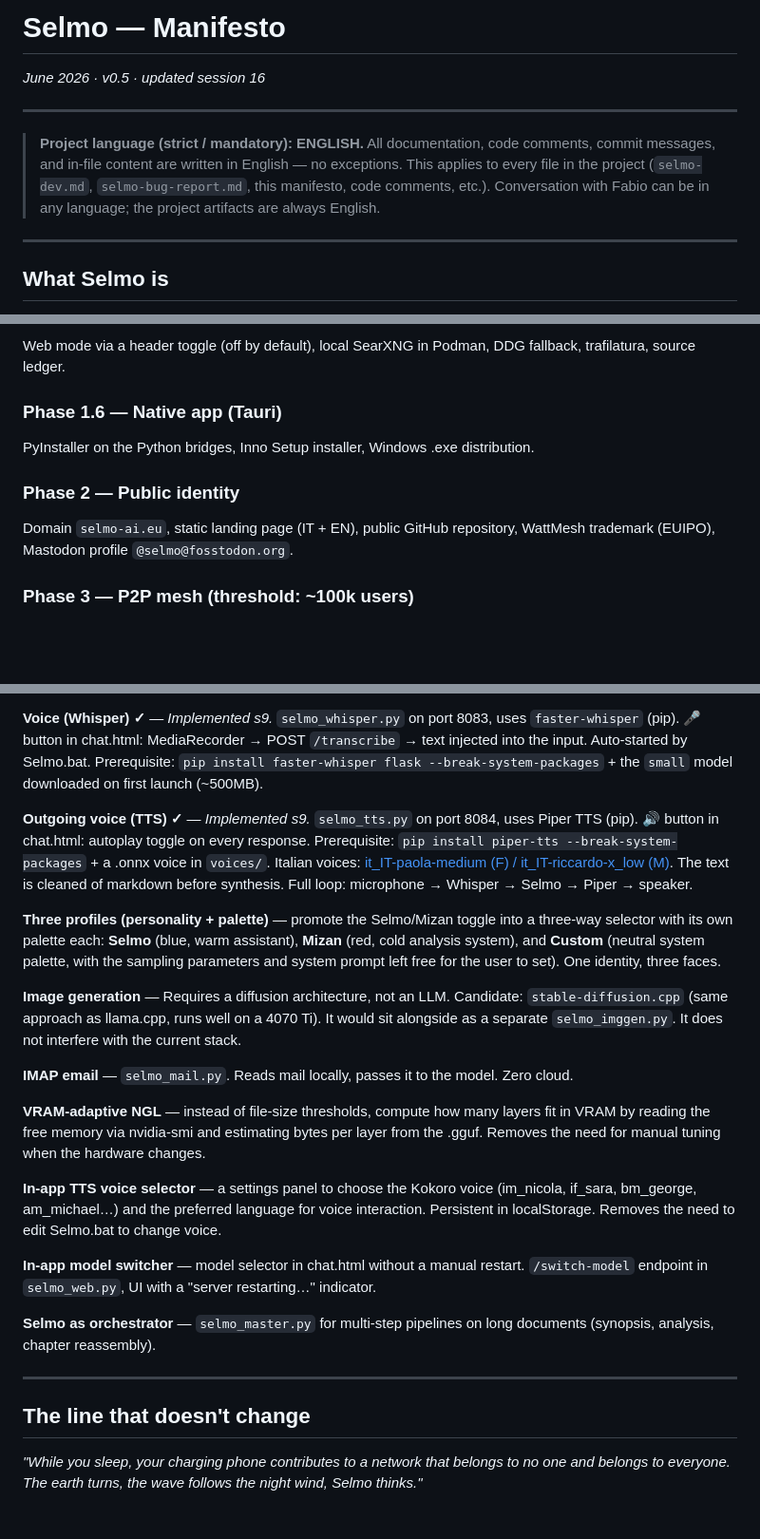
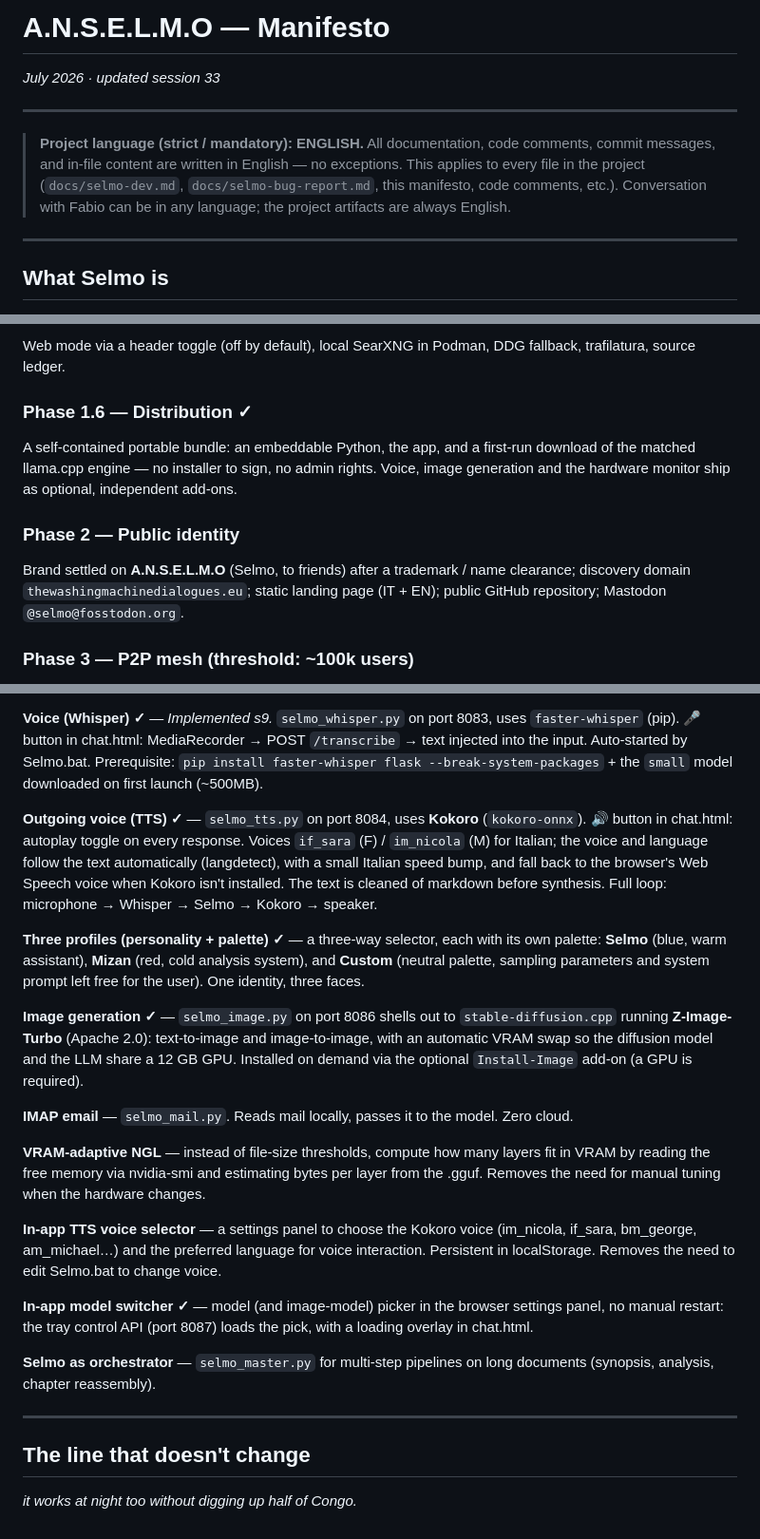
Before and after one commit to A-N-S-E-L-M-O/Anselmo_Software, a Markdown page: selmo-manifesto.md, 3 parts joined by grey strips. Shown at 95% size. GitHub-like rendering; blank space fills up the shorter version.

```diff
--- a/selmo-manifesto.md
+++ b/selmo-manifesto.md
@@ -1,10 +1,10 @@
-# Selmo — Manifesto
-*June 2026 · v0.5 · updated session 16*
+# A.N.S.E.L.M.O — Manifesto
+*July 2026 · updated session 33*
 
 ---
 
 > **Project language (strict / mandatory): ENGLISH.**
-> All documentation, code comments, commit messages, and in-file content are written in English — no exceptions. This applies to every file in the project (`selmo-dev.md`, `selmo-bug-report.md`, this manifesto, code comments, etc.). Conversation with Fabio can be in any language; the project artifacts are always English.
+> All documentation, code comments, commit messages, and in-file content are written in English — no exceptions. This applies to every file in the project (`docs/selmo-dev.md`, `docs/selmo-bug-report.md`, this manifesto, code comments, etc.). Conversation with Fabio can be in any language; the project artifacts are always English.
 
 ---
 
@@ -67,11 +65,11 @@ Document extraction (.docx, .odt), auto-chunking, Selmo/Mizan profile toggle, GP
 ### Phase 1.5 — Web search ✓
 Web mode via a header toggle (off by default), local SearXNG in Podman, DDG fallback, trafilatura, source ledger.
 
-### Phase 1.6 — Native app (Tauri)
-PyInstaller on the Python bridges, Inno Setup installer, Windows .exe distribution.
+### Phase 1.6 — Distribution ✓
+A self-contained portable bundle: an embeddable Python, the app, and a first-run download of the matched llama.cpp engine — no installer to sign, no admin rights. Voice, image generation and the hardware monitor ship as optional, independent add-ons.
 
 ### Phase 2 — Public identity
-Domain `selmo-ai.eu`, static landing page (IT + EN), public GitHub repository, WattMesh trademark (EUIPO), Mastodon profile `@selmo@fosstodon.org`.
+Brand settled on **A.N.S.E.L.M.O** (Selmo, to friends) after a trademark / name clearance; discovery domain `thewashingmachinedialogues.eu`; static landing page (IT + EN); public GitHub repository; Mastodon `@selmo@fosstodon.org`.
 
 ### Phase 3 — P2P mesh (threshold: ~100k users)
 Local Wh credits already accumulated from v1. When the mesh switches on, they retroactively become currency. mDNS discovery, gossip protocol, fixed NixOS/Raspberry Pi nodes.
@@ -89,11 +87,11 @@ Flower (Oxford) + OpenFedLLM. Only weight deltas — the data never leaves. Requ
 
 **Voice (Whisper) ✓** — *Implemented s9.* `selmo_whisper.py` on port 8083, uses `faster-whisper` (pip). 🎤 button in chat.html: MediaRecorder → POST `/transcribe` → text injected into the input. Auto-started by Selmo.bat. Prerequisite: `pip install faster-whisper flask --break-system-packages` + the `small` model downloaded on first launch (~500MB).
 
-**Outgoing voice (TTS) ✓** — *Implemented s9.* `selmo_tts.py` on port 8084, uses Piper TTS (pip). 🔊 button in chat.html: autoplay toggle on every response. Prerequisite: `pip install piper-tts --break-system-packages` + a .onnx voice in `voices/`. Italian voices: [it_IT-paola-medium (F) / it_IT-riccardo-x_low (M)](https://huggingface.co/rhasspy/piper-voices/tree/main/it/it_IT). The text is cleaned of markdown before synthesis. Full loop: microphone → Whisper → Selmo → Piper → speaker.
+**Outgoing voice (TTS) ✓** — `selmo_tts.py` on port 8084, uses **Kokoro** (`kokoro-onnx`). 🔊 button in chat.html: autoplay toggle on every response. Voices `if_sara` (F) / `im_nicola` (M) for Italian; the voice and language follow the text automatically (langdetect), with a small Italian speed bump, and fall back to the browser's Web Speech voice when Kokoro isn't installed. The text is cleaned of markdown before synthesis. Full loop: microphone → Whisper → Selmo → Kokoro → speaker.
 
-**Three profiles (personality + palette)** — promote the Selmo/Mizan toggle into a three-way selector with its own palette each: **Selmo** (blue, warm assistant), **Mizan** (red, cold analysis system), and **Custom** (neutral system palette, with the sampling parameters and system prompt left free for the user to set). One identity, three faces.
+**Three profiles (personality + palette) ✓** — a three-way selector, each with its own palette: **Selmo** (blue, warm assistant), **Mizan** (red, cold analysis system), and **Custom** (neutral palette, sampling parameters and system prompt left free for the user). One identity, three faces.
 
-**Image generation** — Requires a diffusion architecture, not an LLM. Candidate: `stable-diffusion.cpp` (same approach as llama.cpp, runs well on a 4070 Ti). It would sit alongside as a separate `selmo_imggen.py`. It does not interfere with the current stack.
+**Image generation ✓** — `selmo_image.py` on port 8086 shells out to `stable-diffusion.cpp` running **Z-Image-Turbo** (Apache 2.0): text-to-image and image-to-image, with an automatic VRAM swap so the diffusion model and the LLM share a 12 GB GPU. Installed on demand via the optional `Install-Image` add-on (a GPU is required).
 
 **IMAP email** — `selmo_mail.py`. Reads mail locally, passes it to the model. Zero cloud.
 
@@ -101,7 +99,7 @@ Flower (Oxford) + OpenFedLLM. Only weight deltas — the data never leaves. Requ
 
 **In-app TTS voice selector** — a settings panel to choose the Kokoro voice (im_nicola, if_sara, bm_george, am_michael…) and the preferred language for voice interaction. Persistent in localStorage. Removes the need to edit Selmo.bat to change voice.
 
-**In-app model switcher** — model selector in chat.html without a manual restart. `/switch-model` endpoint in `selmo_web.py`, UI with a "server restarting…" indicator.
+**In-app model switcher ✓** — model (and image-model) picker in the browser settings panel, no manual restart: the tray control API (port 8087) loads the pick, with a loading overlay in chat.html.
 
 **Selmo as orchestrator** — `selmo_master.py` for multi-step pipelines on long documents (synopsis, analysis, chapter reassembly).
 
@@ -109,4 +107,4 @@ Flower (Oxford) + OpenFedLLM. Only weight deltas — the data never leaves. Requ
 
 ## The line that doesn't change
 
-*"While you sleep, your charging phone contributes to a network that belongs to no one and belongs to everyone. The earth turns, the wave follows the night wind, Selmo thinks."*
+_it works at night too without digging up half of Congo._
```
Also changed, not shown: other parts of selmo-manifesto.md (+1 -3 lines), README.md (+1 -0 lines).
